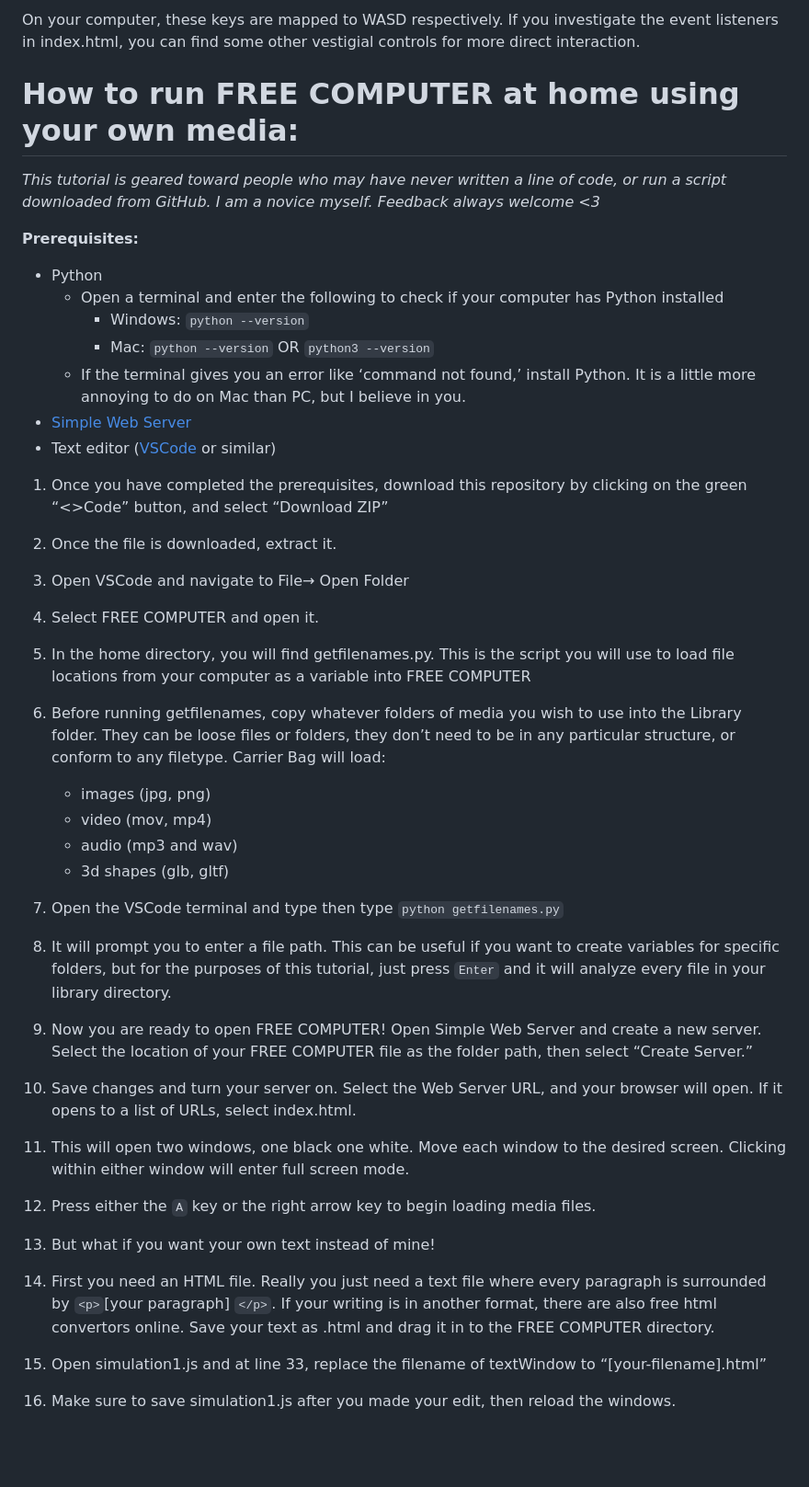
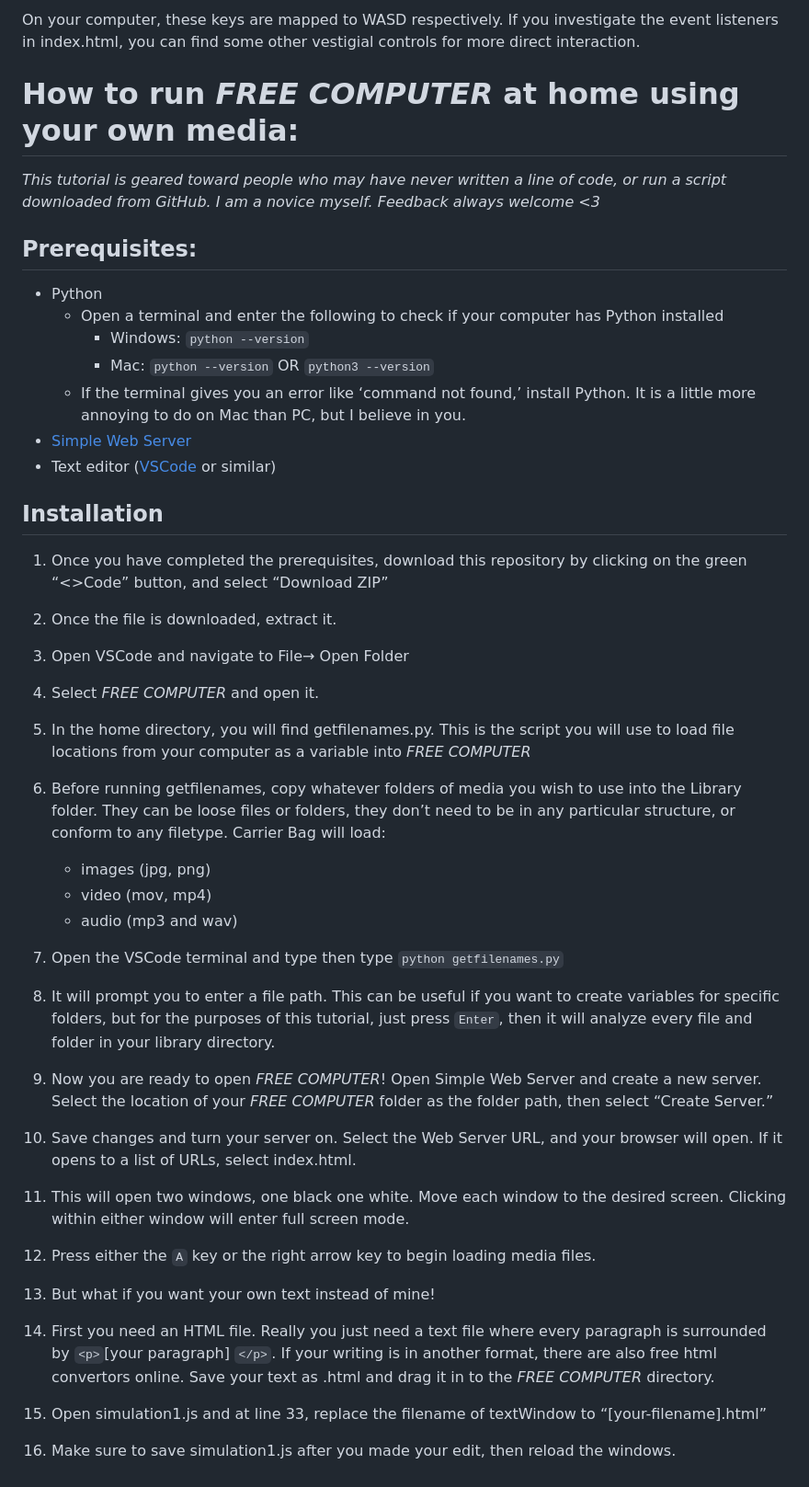
Before and after one commit to miss-sammie/FREE-COMPUTER, a Markdown page: README.md, the part around one of its changes. Shown at 92% size. Rendered like a GitHub page; blank space fills up the shorter version.

Commit message:
ok cool figured out headings

```diff
--- a/README.md
+++ b/README.md
@@ -26,11 +29,11 @@ The installation can be controlled with four interactions:
 
 On your computer, these keys are mapped to WASD respectively. If you investigate the event listeners in index.html, you can find some other vestigial controls for more direct interaction.
 
-# How to run FREE COMPUTER at home using your own media:
+# How to run *FREE COMPUTER* at home using your own media:
 
 *This tutorial is geared toward people who may have never written a line of code, or run a script downloaded from GitHub. I am a novice myself. Feedback always welcome <3*
 
-**Prerequisites:**
+## Prerequisites:
 
 - Python
     - Open a terminal and enter the following to check if your computer has Python installed
@@ -39,25 +42,26 @@ On your computer, these keys are mapped to WASD respectively. If you investigate
     - If the terminal gives you an error like ‘command not found,’ install Python. It is a little more annoying to do on Mac than PC, but I believe in you.
 - [Simple Web Server](https://simplewebserver.org/download.html)
 - Text editor ([VSCode](https://code.visualstudio.com/) or similar)
+
+## Installation
 1. Once you have completed the prerequisites, download this repository by clicking on the green “<>Code” button, and select “Download ZIP”
 2. Once the file is downloaded, extract it.
 3. Open VSCode and navigate to File→ Open Folder
-4. Select FREE COMPUTER and open it.
-5. In the home directory, you will find getfilenames.py. This is the script you will use to load file locations from your computer as a variable into FREE COMPUTER
+4. Select *FREE COMPUTER* and open it.
+5. In the home directory, you will find getfilenames.py. This is the script you will use to load file locations from your computer as a variable into *FREE COMPUTER*
 6. Before running getfilenames, copy whatever folders of media you wish to use into the Library folder. They can be loose files or folders, they don’t need to be in any particular structure, or conform to any filetype. Carrier Bag will load:
     - images (jpg, png)
     - video (mov, mp4)
     - audio (mp3 and wav)
-    - 3d shapes (glb, gltf)
 
 
 7. Open the VSCode terminal and type then type `python getfilenames.py`
-8. It will prompt you to enter a file path. This can be useful if you want to create variables for specific folders, but for the purposes of this tutorial, just press `Enter` and it will analyze every file in your library directory.
-9. Now you are ready to open FREE COMPUTER! Open Simple Web Server and create a new server. Select the location of your FREE COMPUTER file as the folder path, then select “Create Server.”
+8. It will prompt you to enter a file path. This can be useful if you want to create variables for specific folders, but for the purposes of this tutorial, just press `Enter`, then it will analyze every file and folder in your library directory.
+9. Now you are ready to open *FREE COMPUTER*! Open Simple Web Server and create a new server. Select the location of your *FREE COMPUTER* folder as the folder path, then select “Create Server.”
 10. Save changes and turn your server on. Select the Web Server URL, and your browser will open. If it opens to a list of URLs, select index.html.
 11. This will open two windows, one black one white. Move each window to the desired screen. Clicking within either window will enter full screen mode.
 12. Press either the `A` key or the right arrow key to begin loading media files.
 13. But what if you want your own text instead of mine!
-14. First you need an HTML file. Really you just need a text file where every paragraph is surrounded by `<p>`[your paragraph] `</p>`. If your writing is in another format, there are also free html convertors online. Save your text as .html and drag it in to the FREE COMPUTER directory.
+14. First you need an HTML file. Really you just need a text file where every paragraph is surrounded by `<p>`[your paragraph] `</p>`. If your writing is in another format, there are also free html convertors online. Save your text as .html and drag it in to the *FREE COMPUTER* directory.
 15. Open simulation1.js and at line 33, replace the filename of textWindow to “[your-filename].html”
 16. Make sure to save simulation1.js after you made your edit, then reload the windows.
```
Also changed, not shown: other parts of README.md (+9 -6 lines).
